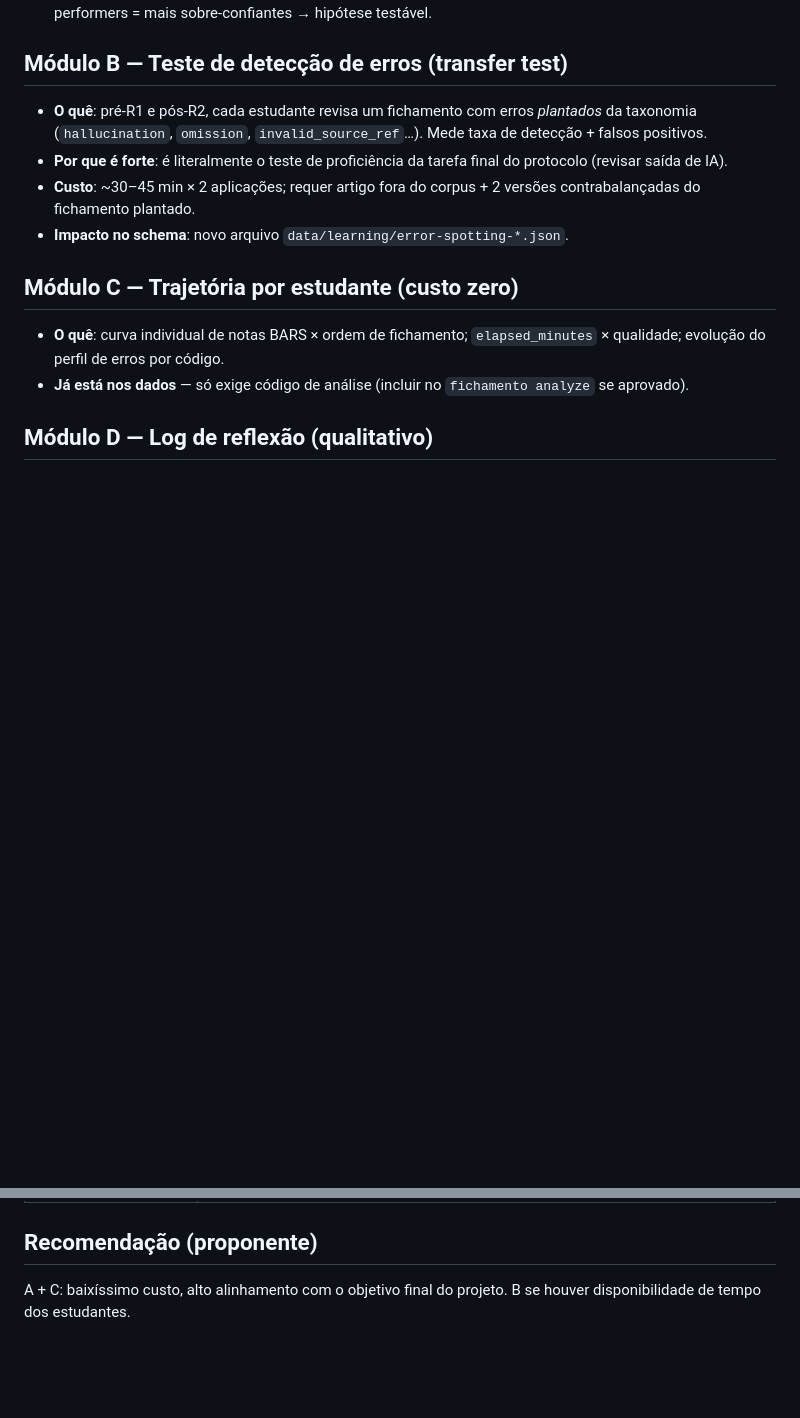
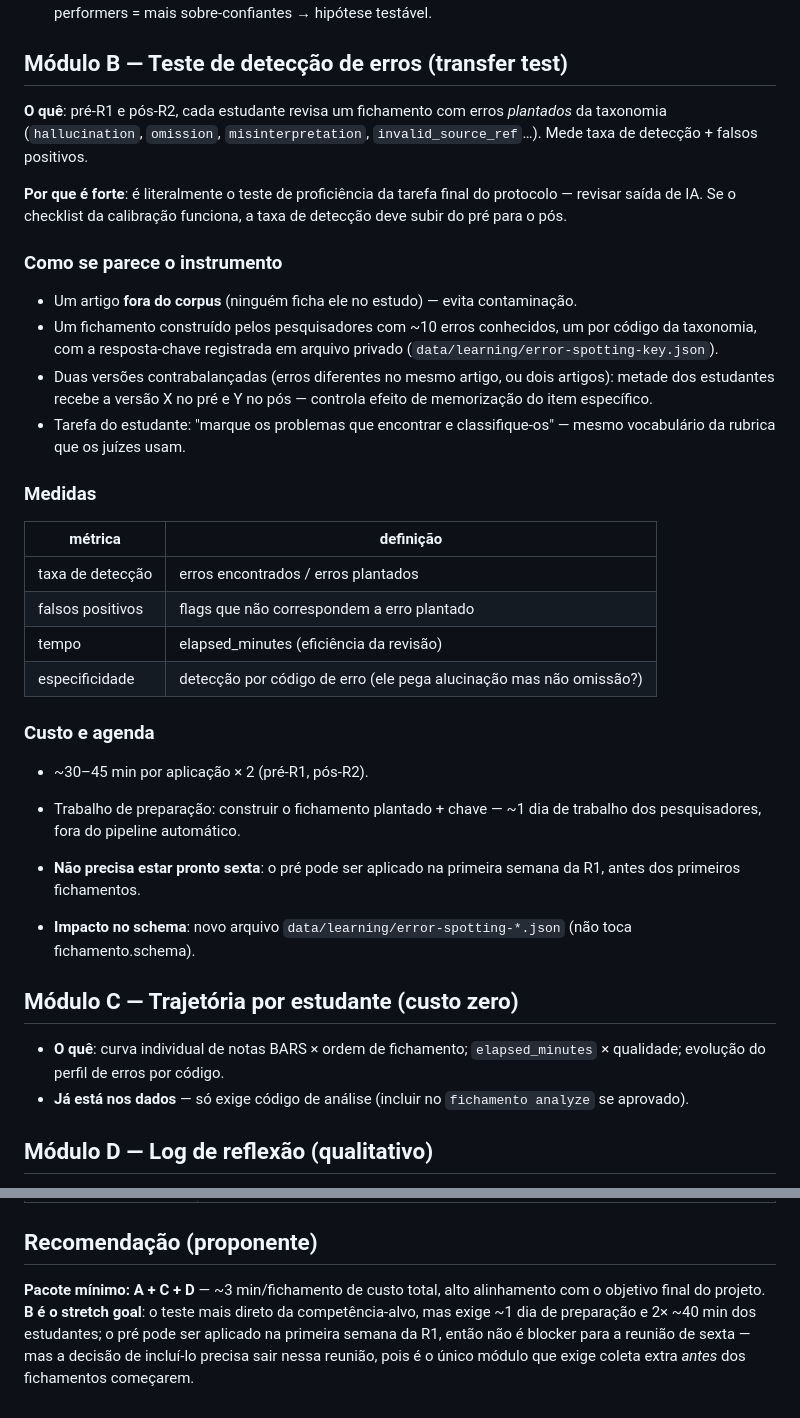
Before and after one commit to drower22/ai-human-fichamento-protocol, a Markdown page: protocol/propostas/medicao-aprendizagem.md, 2 parts joined by grey strips. Drawn GitHub-style; blank space fills up the shorter version.

Commit message:
Expand error-spotting module (B) for coauthor presentation
Operationalization for Friday's meeting: seeded-error fichamento on an
out-of-corpus article, counterbalanced pre/post versions, private answer
key, and metrics table (detection rate, false positives, per-code
specificity, time). Recommendation updated: A+C+D minimum pack, B as
stretch goal — decision needed at the meeting since it requires pre-R1
data collection.

Generated with [Devin](https://devin.ai)

Co-Authored-By: Devin <158243242+devin-ai-integration[bot]@users.noreply.github.com>

```diff
--- a/protocol/propostas/medicao-aprendizagem.md
+++ b/protocol/propostas/medicao-aprendizagem.md
@@ -28,14 +28,46 @@ produtiva.
 
 ## Módulo B — Teste de detecção de erros (transfer test)
 
-- **O quê**: pré-R1 e pós-R2, cada estudante revisa um fichamento com
-  erros *plantados* da taxonomia (`hallucination`, `omission`,
-  `invalid_source_ref`…). Mede taxa de detecção + falsos positivos.
-- **Por que é forte**: é literalmente o teste de proficiência da tarefa
-  final do protocolo (revisar saída de IA).
-- **Custo**: ~30–45 min × 2 aplicações; requer artigo fora do corpus +
-  2 versões contrabalançadas do fichamento plantado.
-- **Impacto no schema**: novo arquivo `data/learning/error-spotting-*.json`.
+**O quê**: pré-R1 e pós-R2, cada estudante revisa um fichamento com erros
+*plantados* da taxonomia (`hallucination`, `omission`, `misinterpretation`,
+`invalid_source_ref`…). Mede taxa de detecção + falsos positivos.
+
+**Por que é forte**: é literalmente o teste de proficiência da tarefa final
+do protocolo — revisar saída de IA. Se o checklist da calibração funciona,
+a taxa de detecção deve subir do pré para o pós.
+
+### Como se parece o instrumento
+
+- Um artigo **fora do corpus** (ninguém ficha ele no estudo) — evita
+  contaminação.
+- Um fichamento construído pelos pesquisadores com ~10 erros conhecidos,
+  um por código da taxonomia, com a resposta-chave registrada em arquivo
+  privado (`data/learning/error-spotting-key.json`).
+- Duas versões contrabalançadas (erros diferentes no mesmo artigo, ou dois
+  artigos): metade dos estudantes recebe a versão X no pré e Y no pós —
+  controla efeito de memorização do item específico.
+- Tarefa do estudante: "marque os problemas que encontrar e classifique-os"
+  — mesmo vocabulário da rubrica que os juízes usam.
+
+### Medidas
+
+| métrica | definição |
+|---|---|
+| taxa de detecção | erros encontrados / erros plantados |
+| falsos positivos | flags que não correspondem a erro plantado |
+| tempo | elapsed_minutes (eficiência da revisão) |
+| especificidade | detecção por código de erro (ele pega alucinação mas não omissão?) |
+
+### Custo e agenda
+
+- ~30–45 min por aplicação × 2 (pré-R1, pós-R2).
+- Trabalho de preparação: construir o fichamento plantado + chave —
+  ~1 dia de trabalho dos pesquisadores, fora do pipeline automático.
+- **Não precisa estar pronto sexta**: o pré pode ser aplicado na primeira
+  semana da R1, antes dos primeiros fichamentos.
+
+- **Impacto no schema**: novo arquivo `data/learning/error-spotting-*.json`
+  (não toca fichamento.schema).
 
 ## Módulo C — Trajetória por estudante (custo zero)
 
@@ -75,5 +107,10 @@ ou o humano?*
 
 ## Recomendação (proponente)
 
-A + C: baixíssimo custo, alto alinhamento com o objetivo final do projeto.
-B se houver disponibilidade de tempo dos estudantes.
+**Pacote mínimo: A + C + D** — ~3 min/fichamento de custo total, alto
+alinhamento com o objetivo final do projeto. **B é o stretch goal**: o
+teste mais direto da competência-alvo, mas exige ~1 dia de preparação e
+2× ~40 min dos estudantes; o pré pode ser aplicado na primeira semana da
+R1, então não é blocker para a reunião de sexta — mas a decisão de
+incluí-lo precisa sair nessa reunião, pois é o único módulo que exige
+coleta extra *antes* dos fichamentos começarem.
```
